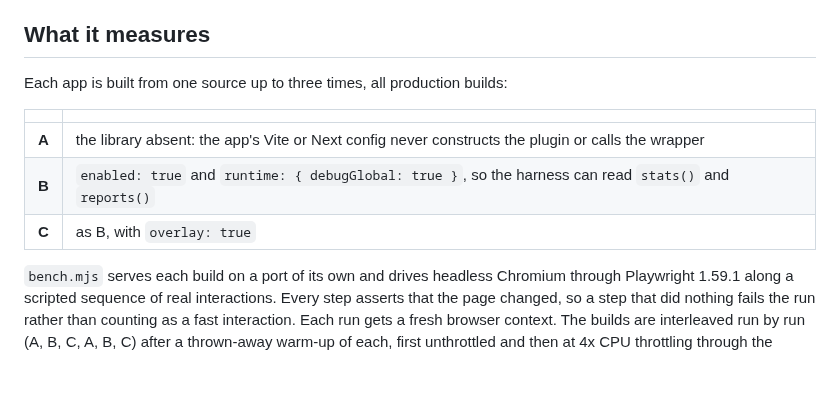
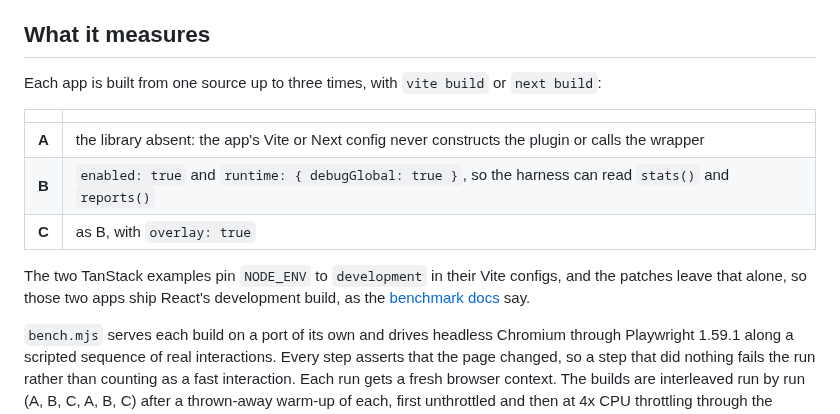
Before and after one commit to adityareddy-dev/react-inp-blame, a Markdown page: bench/README.md, the part around the change. GitHub-like rendering; blank space fills up the shorter version.

Commit message:
The bench README says the two TanStack examples ship React's development build rather than calling every build a production one

```diff
--- a/bench/README.md
+++ b/bench/README.md
@@ -9,13 +9,17 @@ machine's. The paired deltas are the part that carries over to yours.
 
 ## What it measures
 
-Each app is built from one source up to three times, all production builds:
+Each app is built from one source up to three times, with `vite build` or `next build`:
 
 | | |
 | --- | --- |
 | **A** | the library absent: the app's Vite or Next config never constructs the plugin or calls the wrapper |
 | **B** | `enabled: true` and `runtime: { debugGlobal: true }`, so the harness can read `stats()` and `reports()` |
 | **C** | as B, with `overlay: true` |
+
+The two TanStack examples pin `NODE_ENV` to `development` in their Vite configs, and the patches leave that
+alone, so those two apps ship React's development build, as the [benchmark docs](../docs/benchmarks/README.md)
+say.
 
 `bench.mjs` serves each build on a port of its own and drives headless Chromium through Playwright 1.59.1
 along a scripted sequence of real interactions. Every step asserts that the page changed, so a step that did
```
